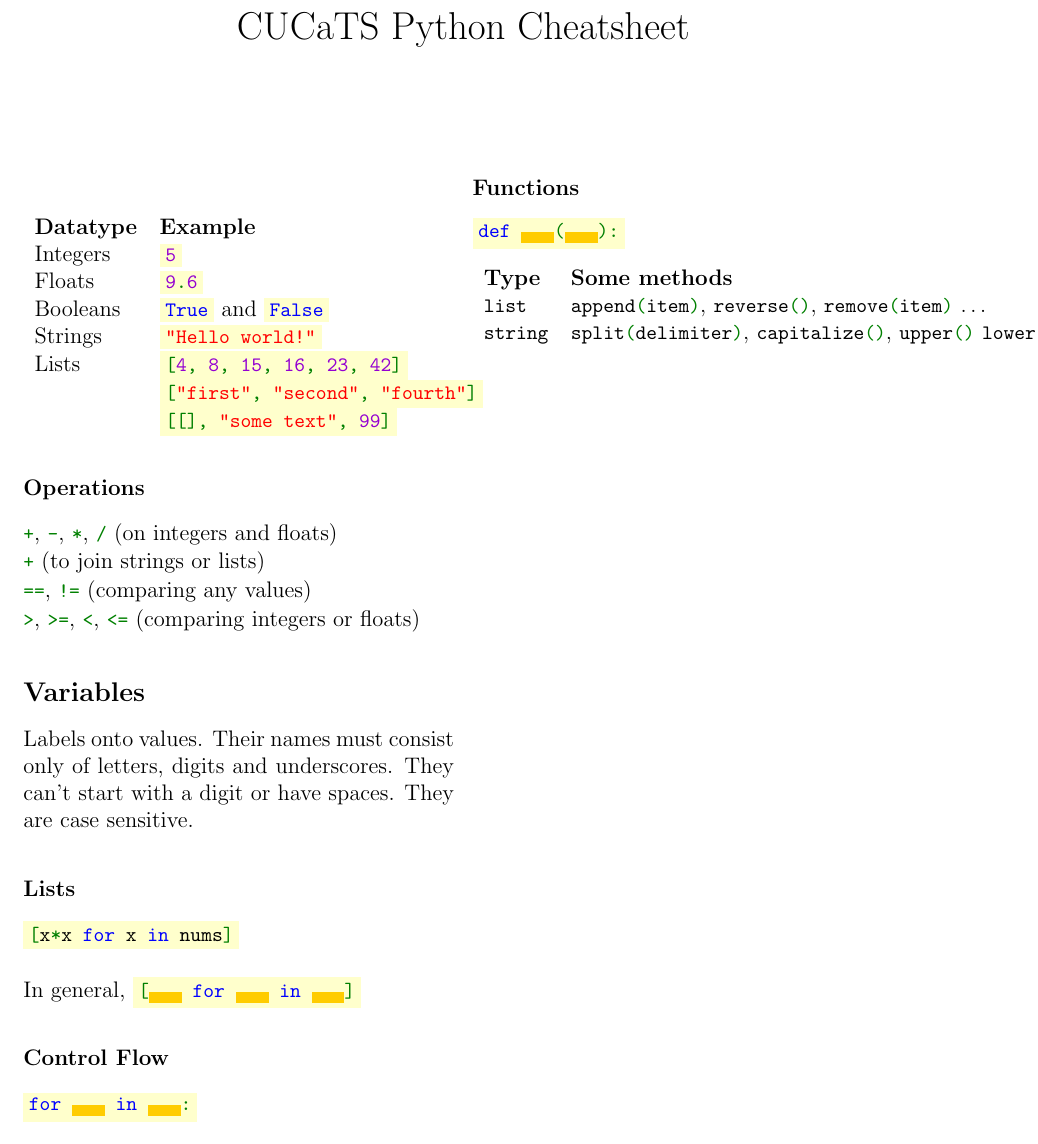
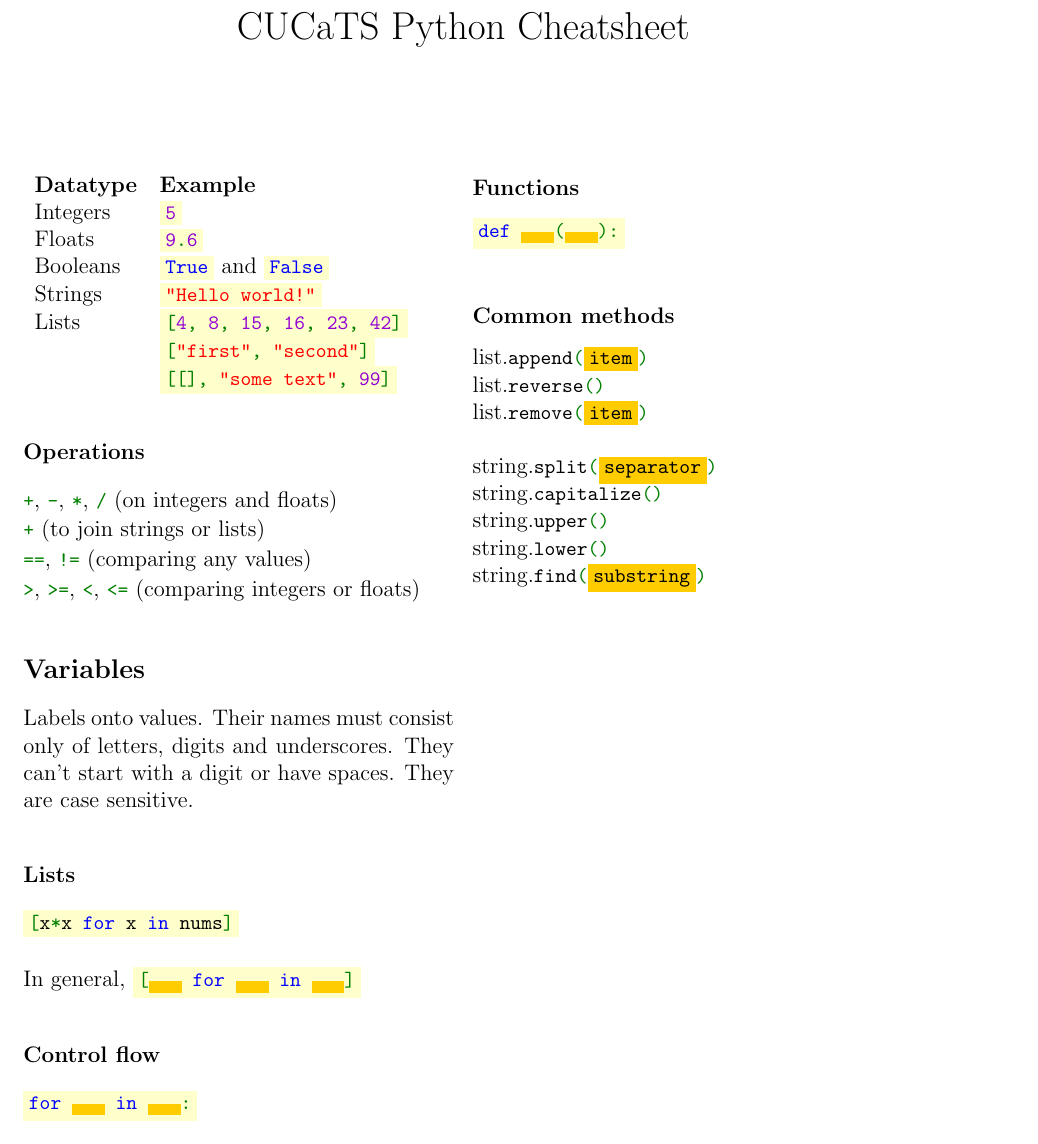
Before and after one commit to Fedjmike/cucats-python, a LaTeX document (python-cheatsheet.tex): part of the page, cut so that both start at the same text. Compiled offline with pdfLaTeX.

Commit message:
Rediddled methods

```diff
--- a/python-cheatsheet.tex
+++ b/python-cheatsheet.tex
@@ -113,8 +113,6 @@
 \begin{document}
 	\maketitle
 
-	\subsubsection*{}
-
 	\begin{tabular}{l l}
 		\textbf{Datatype} & \textbf{Example} \\
 
@@ -133,7 +131,7 @@
 		Lists &
 		\colorbox{codebg}{\lstinline|[4, 8, 15, 16, 23, 42]|} \\
 		\, &
-		\colorbox{codebg}{\lstinline|["first", "second", "fourth"]|} \\
+		\colorbox{codebg}{\lstinline|["first", "second"]|} \\
 		\, &
 		\colorbox{codebg}{\lstinline|[[], "some text", 99]|}
 	\end{tabular}
@@ -158,7 +156,7 @@
 
 	In general, \colorbox{codebg}{\lstinline|[$\colorbox{spacebg}{\quad}$ for $\ \colorbox{spacebg}{\quad}$ in $\ \colorbox{spacebg}{\quad}$]|}
 
-	\subsubsection*{Control Flow}
+	\subsubsection*{Control flow}
 
 	\colorbox{codebg}{\lstinline|for $\ \colorbox{spacebg}{\quad}$ in $\ \colorbox{spacebg}{\quad}$:|} \\
 
@@ -168,11 +166,16 @@
 
 	\colorbox{codebg}{\lstinline|def $\ \colorbox{spacebg}{\quad}$($\colorbox{spacebg}{\quad}$):|} \\
 
-	\begin{tabular}{ll}
-		\textbf{Type} & \textbf{Some methods} \\
-		\lstinline|list| & \lstinline|append(item)|, \lstinline|reverse()|, \lstinline|remove(item)| \dots \\
+	\subsubsection*{Common methods}
 
-		\lstinline|string| & \lstinline|split(delimiter)|, \lstinline|capitalize()|, \lstinline|upper()| \lstinline|lower()|, \lstinline|find(substring)| \dots \\
-	\end{tabular}
+	list.\lstinline|append($\colorbox{spacebg}{item}$)| \\
+	list.\lstinline|reverse()| \\
+	list.\lstinline|remove($\colorbox{spacebg}{item}$)| \\
+
+	string.\lstinline|split($\colorbox{spacebg}{separator}$)| \\
+	string.\lstinline|capitalize()| \\
+	string.\lstinline|upper()| \\
+	string.\lstinline|lower()| \\
+	string.\lstinline|find($\colorbox{spacebg}{substring}$)| \\
 
 \end{document}
```
